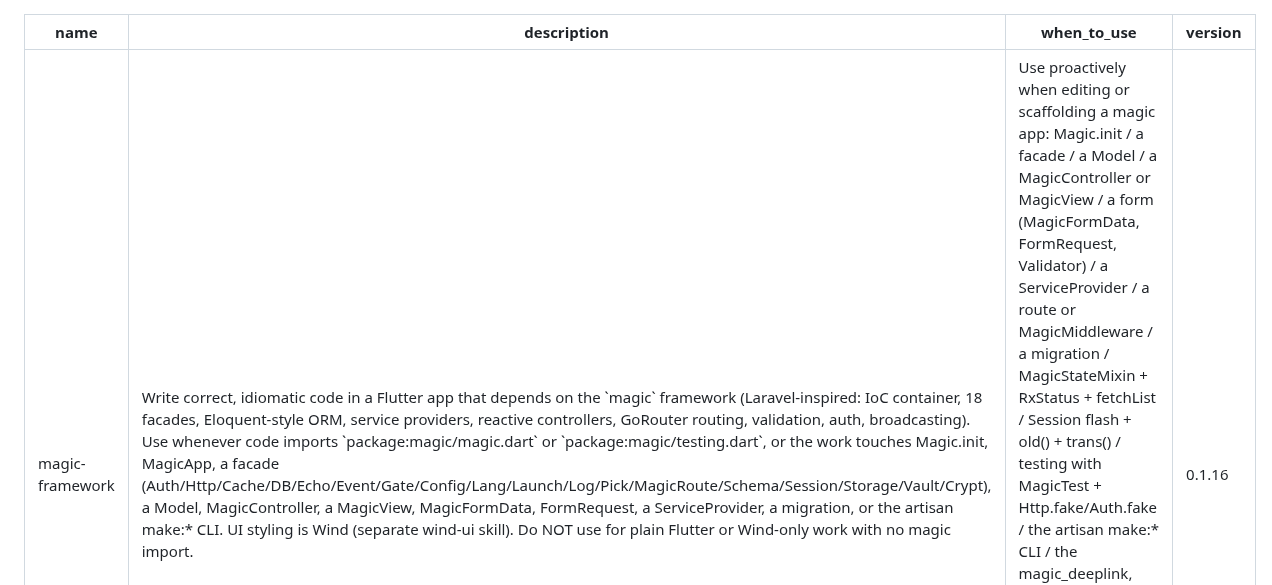
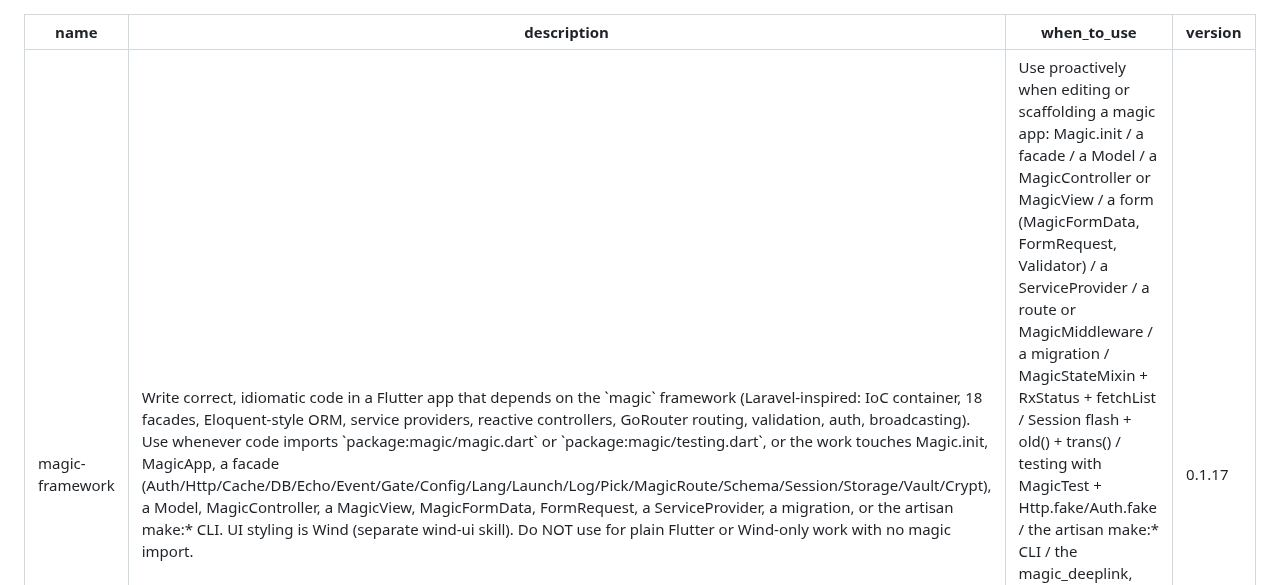
Before and after one commit to fluttersdk/magic, a Markdown page: skills/magic-framework/SKILL.md, the part around one of its changes. Drawn GitHub-style.

```diff
--- a/skills/magic-framework/SKILL.md
+++ b/skills/magic-framework/SKILL.md
@@ -2,6 +2,6 @@
 name: magic-framework
 description: "Write correct, idiomatic code in a Flutter app that depends on the `magic` framework (Laravel-inspired: IoC container, 18 facades, Eloquent-style ORM, service providers, reactive controllers, GoRouter routing, validation, auth, broadcasting). Use whenever code imports `package:magic/magic.dart` or `package:magic/testing.dart`, or the work touches Magic.init, MagicApp, a facade (Auth/Http/Cache/DB/Echo/Event/Gate/Config/Lang/Launch/Log/Pick/MagicRoute/Schema/Session/Storage/Vault/Crypt), a Model, MagicController, a MagicView, MagicFormData, FormRequest, a ServiceProvider, a migration, or the artisan make:* CLI. UI styling is Wind (separate wind-ui skill). Do NOT use for plain Flutter or Wind-only work with no magic import."
 when_to_use: "Use proactively when editing or scaffolding a magic app: Magic.init / a facade / a Model / a MagicController or MagicView / a form (MagicFormData, FormRequest, Validator) / a ServiceProvider / a route or MagicMiddleware / a migration / MagicStateMixin + RxStatus + fetchList / Session flash + old() + trans() / testing with MagicTest + Http.fake/Auth.fake / the artisan make:* CLI / the magic_deeplink, magic_notifications, magic_social_auth, magic_starter, magic_payments, or magic_devtools plugins. Trigger even when the user does not say the word 'magic'. Do NOT trigger for plain Flutter or Wind-only UI with no package:magic import."
-version: 0.1.16
+version: 0.1.17
 ---
 
```
Also changed, not shown: other parts of skills/magic-framework/SKILL.md (+1 -1 lines), CHANGELOG.md (+4 -0 lines), 1 other file.
